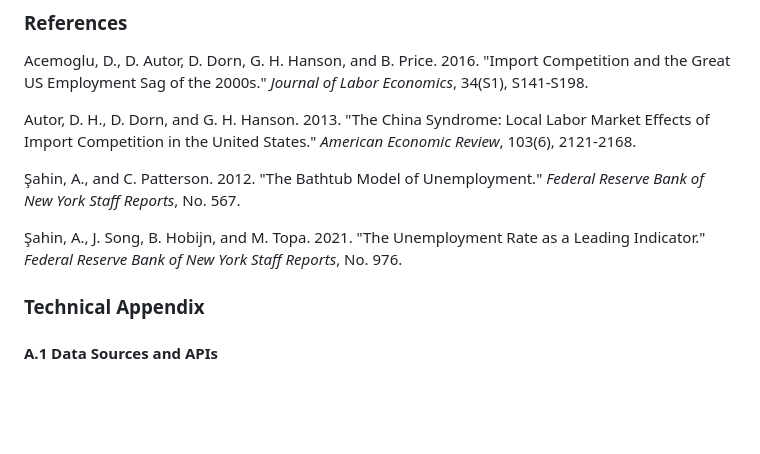
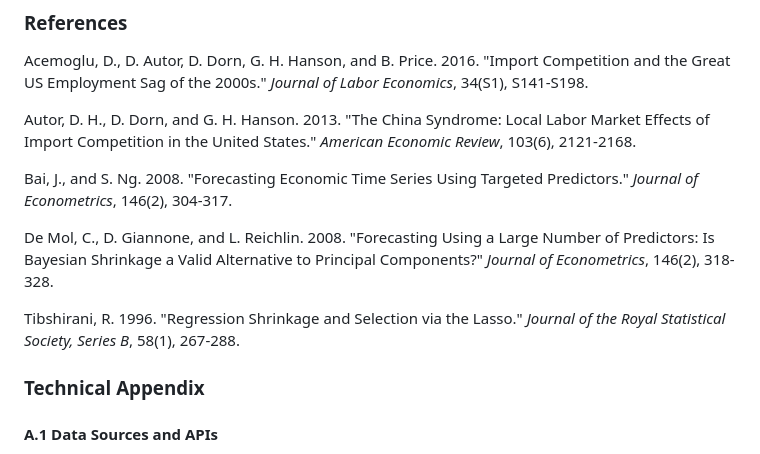
Before and after one commit to jyendrey/unemployment-forecast-premium, a Markdown page: IBKR_Forecaster_Expanded_Academic_Report.md, the part around one of its changes. Rendered like a GitHub page; blank space fills up the shorter version.

```diff
--- a/IBKR_Forecaster_Expanded_Academic_Report.md
+++ b/IBKR_Forecaster_Expanded_Academic_Report.md
@@ -294,9 +310,11 @@ Acemoglu, D., D. Autor, D. Dorn, G. H. Hanson, and B. Price. 2016. "Import Compe
 
 Autor, D. H., D. Dorn, and G. H. Hanson. 2013. "The China Syndrome: Local Labor Market Effects of Import Competition in the United States." *American Economic Review*, 103(6), 2121-2168.
 
-Şahin, A., and C. Patterson. 2012. "The Bathtub Model of Unemployment." *Federal Reserve Bank of New York Staff Reports*, No. 567.
+Bai, J., and S. Ng. 2008. "Forecasting Economic Time Series Using Targeted Predictors." *Journal of Econometrics*, 146(2), 304-317.
 
-Şahin, A., J. Song, B. Hobijn, and M. Topa. 2021. "The Unemployment Rate as a Leading Indicator." *Federal Reserve Bank of New York Staff Reports*, No. 976.
+De Mol, C., D. Giannone, and L. Reichlin. 2008. "Forecasting Using a Large Number of Predictors: Is Bayesian Shrinkage a Valid Alternative to Principal Components?" *Journal of Econometrics*, 146(2), 318-328.
+
+Tibshirani, R. 1996. "Regression Shrinkage and Selection via the Lasso." *Journal of the Royal Statistical Society, Series B*, 58(1), 267-288.
 
 ### Technical Appendix
 
```
Also changed, not shown: other parts of IBKR_Forecaster_Expanded_Academic_Report.md (+36 -20 lines).
